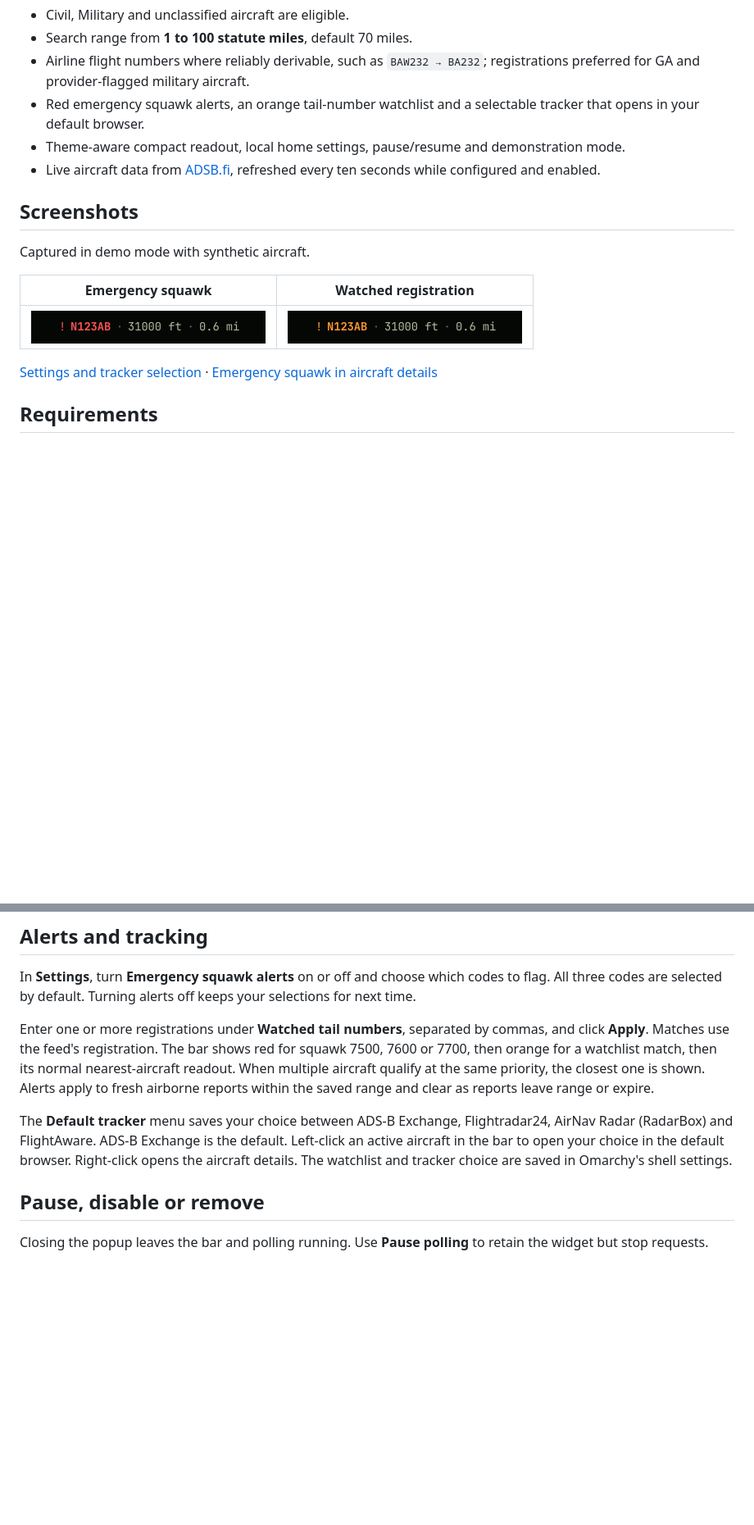
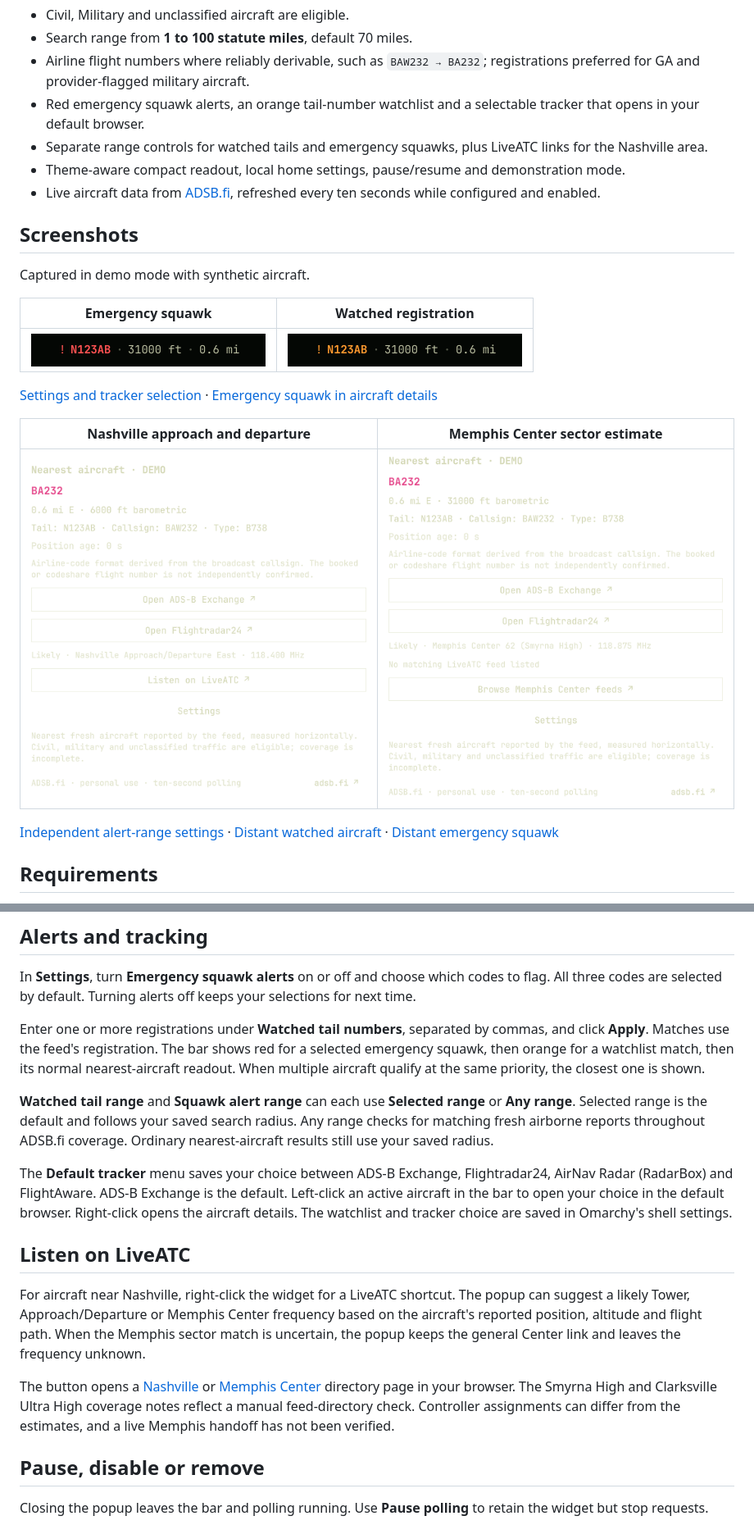
Before and after one commit to shaggyrs6-netizen/omarchy-nearest-aircraft, a Markdown page: README.md, 2 parts joined by grey strips. Shown at 82% size. Drawn GitHub-style; pictures changed too: screenshots/liveatc-memphis-center.png (added), screenshots/liveatc-nashville-east.png (added); blank space fills up the shorter version.

Commit message:
Release v0.2.0 with LiveATC and independent alert ranges

```diff
--- a/README.md
+++ b/README.md
@@ -10,6 +10,7 @@ A compact Omarchy bar widget showing the nearest **reported airborne aircraft**
 - Search range from **1 to 100 statute miles**, default 70 miles.
 - Airline flight numbers where reliably derivable, such as `BAW232 → BA232`; registrations preferred for GA and provider-flagged military aircraft.
 - Red emergency squawk alerts, an orange tail-number watchlist and a selectable tracker that opens in your default browser.
+- Separate range controls for watched tails and emergency squawks, plus LiveATC links for the Nashville area.
 - Theme-aware compact readout, local home settings, pause/resume and demonstration mode.
 - Live aircraft data from [ADSB.fi](https://adsb.fi/), refreshed every ten seconds while configured and enabled.
 
@@ -22,6 +23,12 @@ Captured in demo mode with synthetic aircraft.
 | ![Red emergency alert in the bar](screenshots/nearest-aircraft-emergency.png) | ![Orange watchlist match in the bar](screenshots/nearest-aircraft-watchlist.png) |
 
 [Settings and tracker selection](screenshots/nearest-aircraft-settings.png) · [Emergency squawk in aircraft details](screenshots/nearest-aircraft-emergency-details.png)
+
+| Nashville approach and departure | Memphis Center sector estimate |
+| --- | --- |
+| ![Nashville East shows the likely frequency and a LiveATC button](screenshots/liveatc-nashville-east.png) | ![Smyrna High shows 118.875 MHz and a no matching feed message](screenshots/liveatc-memphis-center.png) |
+
+[Independent alert-range settings](screenshots/alert-range-settings.png) · [Distant watched aircraft](screenshots/alert-range-watchlist.png) · [Distant emergency squawk](screenshots/alert-range-squawk.png)
 
 ## Requirements
 
@@ -71,9 +78,17 @@ omarchy bar set shaggyrs6.nearest-aircraft rangeMiles 10 --json
 
 In **Settings**, turn **Emergency squawk alerts** on or off and choose which codes to flag. All three codes are selected by default. Turning alerts off keeps your selections for next time.
 
-Enter one or more registrations under **Watched tail numbers**, separated by commas, and click **Apply**. Matches use the feed's registration. The bar shows red for squawk 7500, 7600 or 7700, then orange for a watchlist match, then its normal nearest-aircraft readout. When multiple aircraft qualify at the same priority, the closest one is shown. Alerts apply to fresh airborne reports within the saved range and clear as reports leave range or expire.
+Enter one or more registrations under **Watched tail numbers**, separated by commas, and click **Apply**. Matches use the feed's registration. The bar shows red for a selected emergency squawk, then orange for a watchlist match, then its normal nearest-aircraft readout. When multiple aircraft qualify at the same priority, the closest one is shown.
+
+**Watched tail range** and **Squawk alert range** can each use **Selected range** or **Any range**. Selected range is the default and follows your saved search radius. Any range checks for matching fresh airborne reports throughout ADSB.fi coverage. Ordinary nearest-aircraft results still use your saved radius.
 
 The **Default tracker** menu saves your choice between ADS-B Exchange, Flightradar24, AirNav Radar (RadarBox) and FlightAware. ADS-B Exchange is the default. Left-click an active aircraft in the bar to open your choice in the default browser. Right-click opens the aircraft details. The watchlist and tracker choice are saved in Omarchy's shell settings.
+
+## Listen on LiveATC
+
+For aircraft near Nashville, right-click the widget for a LiveATC shortcut. The popup can suggest a likely Tower, Approach/Departure or Memphis Center frequency based on the aircraft's reported position, altitude and flight path. When the Memphis sector match is uncertain, the popup keeps the general Center link and leaves the frequency unknown.
+
+The button opens a [Nashville](https://www.liveatc.net/search/?icao=kbna) or [Memphis Center](https://www.liveatc.net/search/?icao=zme) directory page in your browser. The Smyrna High and Clarksville Ultra High coverage notes reflect a manual feed-directory check. Controller assignments can differ from the estimates, and a live Memphis handoff has not been verified.
 
 ## Pause, disable or remove
 
```
Also changed, not shown: other parts of README.md (+4 -2 lines), NOTICES.md (+2 -0 lines), screenshots/alert-range-settings.png (added), screenshots/alert-range-squawk.png (added), screenshots/alert-range-watchlist.png (added), 12 other files.
